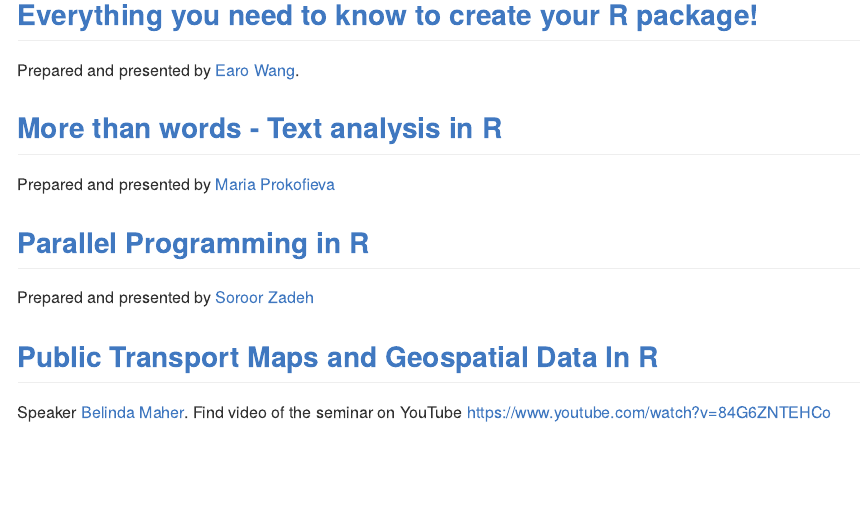
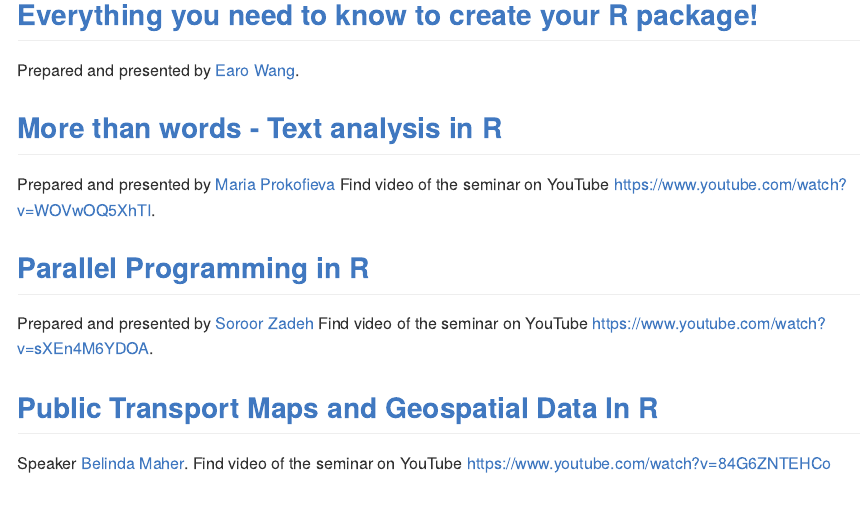
Before and after one commit to rladies/meetup-presentations_melbourne, an R Markdown document (README.Rmd): the page in a window 1100 px wide, from 240 px down. The pictures show the output file README.md that the author committed with the source, drawn offline in the style of GitHub.

Commit message:
march and april videos

```diff
--- a/README.Rmd
+++ b/README.Rmd
@@ -24,11 +24,12 @@
 ## [More than words - Text analysis in R](https://github.com/R-LadiesMelbourne/2018-04-17_Text_Aanalysis_in_R)
 
 Prepared and presented by [Maria Prokofieva](https://www.vu.edu.au/contact-us/maria-prokofieva)
+Find video of the seminar on YouTube https://www.youtube.com/watch?v=WOVwOQ5XhTI.
 
 ## [Parallel Programming in R](https://github.com/R-LadiesMelbourne/2018-03-15_Parallelprogramming_in_R)
 
 Prepared and presented by [Soroor Zadeh](https://github.com/soroorh)
-
+Find video of the seminar on YouTube https://www.youtube.com/watch?v=sXEn4M6YDOA.
 
 
 ## [Public Transport Maps and Geospatial Data In R](https://github.com/R-LadiesMelbourne/2018-02-12_PublicTransportMaps_and_GeospatialDataInR)
```
Also changed, not shown: README.md.
